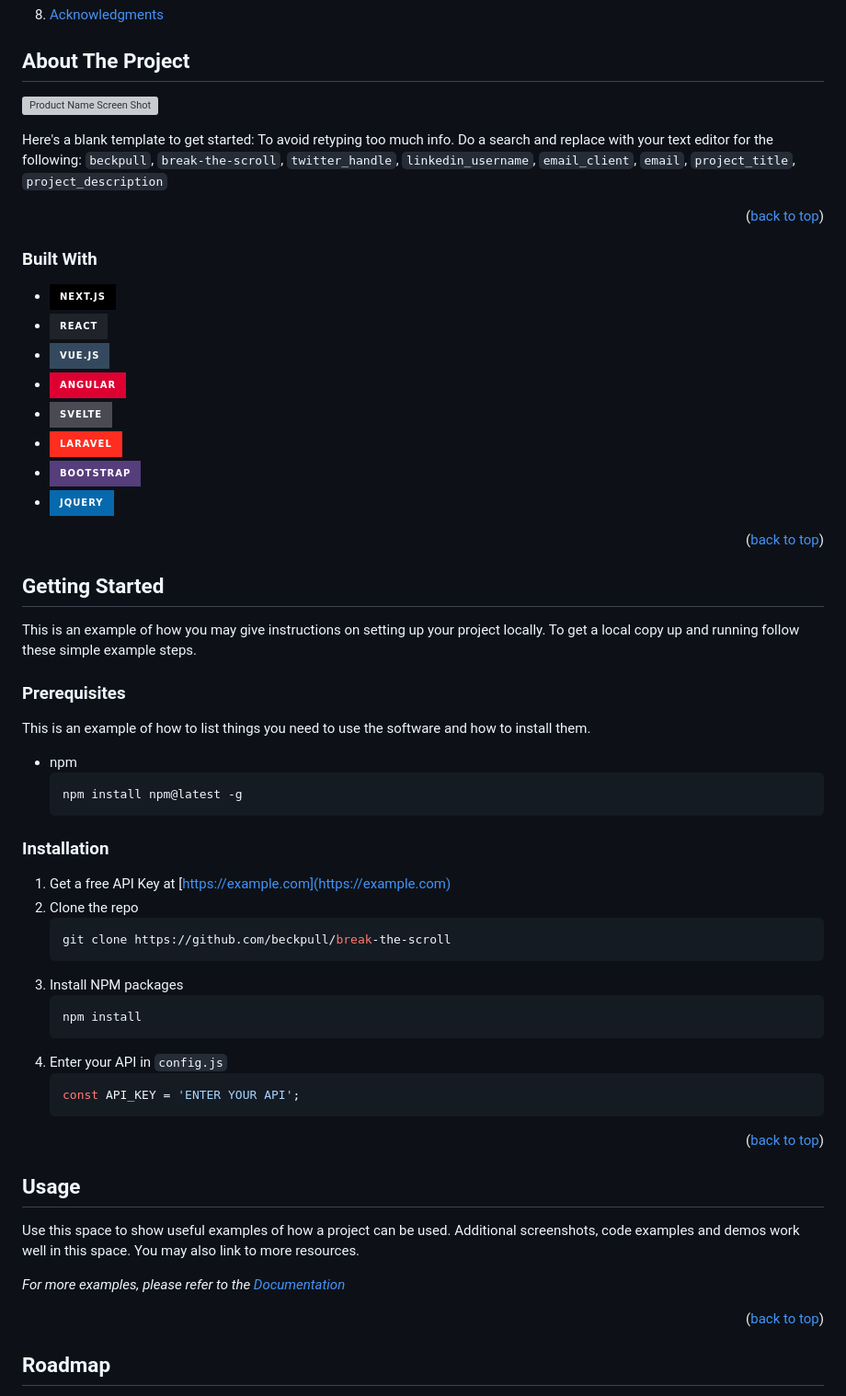
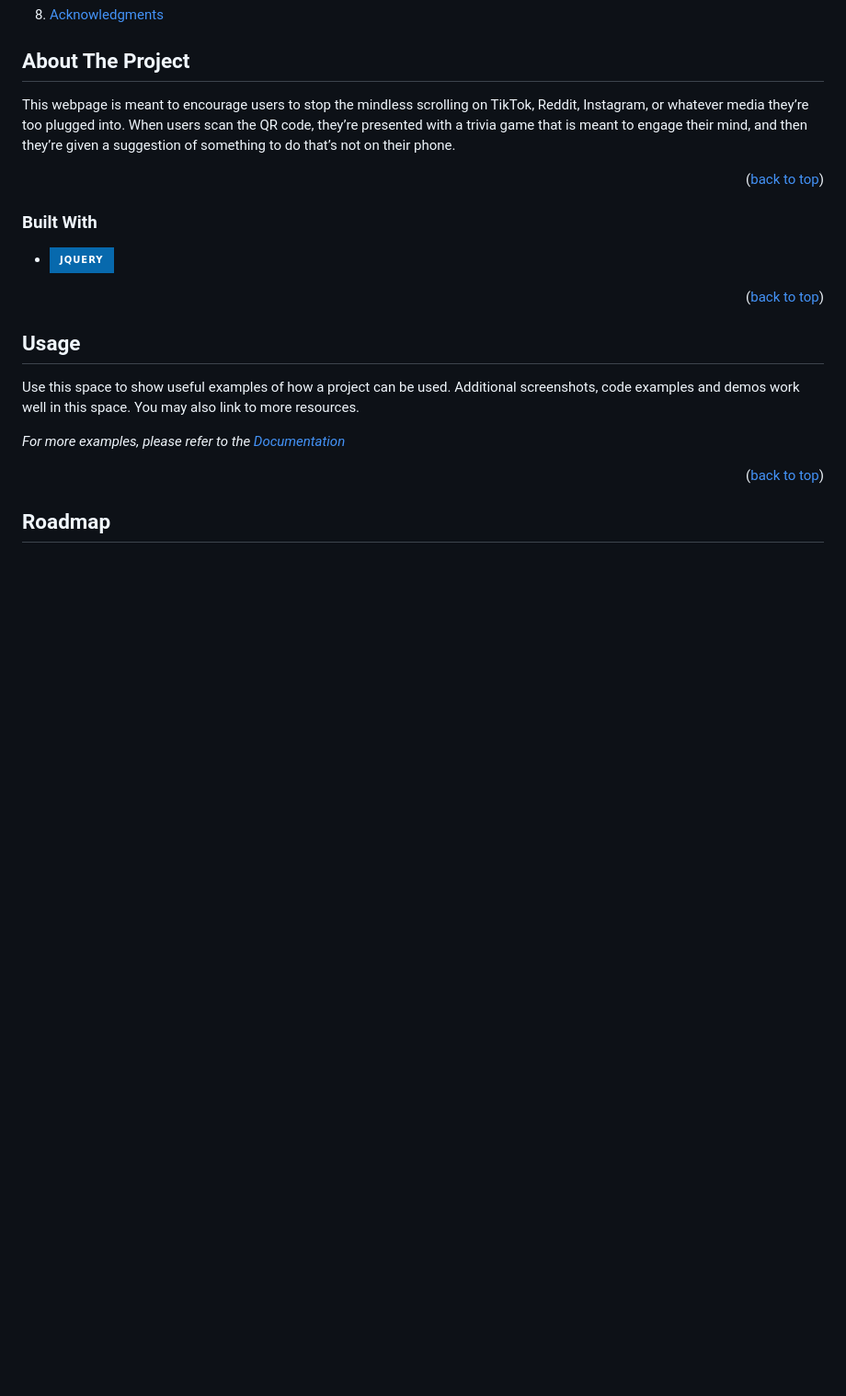
Before and after one commit to beckpull/break-the-scroll, a Markdown page: BLANK_README.md, the part around the change printed below. Shown: that part at 92% size. Rendered like a GitHub page; folded sections open; badges without logos; blank space fills up the shorter version; grey boxes are pictures that could not be loaded.

Commit message:
Few more minor bugs fixed. ReadMe in progress. Focusing on bugs between ReadMe boredom.

````diff
--- a/BLANK_README.md
+++ b/BLANK_README.md
@@ -83,9 +83,7 @@
 <!-- ABOUT THE PROJECT -->
 ## About The Project
 
-[![Product Name Screen Shot][product-screenshot]](https://example.com)
-
-Here's a blank template to get started: To avoid retyping too much info. Do a search and replace with your text editor for the following: `beckpull`, `break-the-scroll`, `twitter_handle`, `linkedin_username`, `email_client`, `email`, `project_title`, `project_description`
+This webpage is meant to encourage users to stop the mindless scrolling on TikTok, Reddit, Instagram, or whatever media they’re too plugged into. When users scan the QR code, they’re presented with a trivia game that is meant to engage their mind, and then they’re given a suggestion of something to do that’s not on their phone.
 
 <p align="right">(<a href="#readme-top">back to top</a>)</p>
 
@@ -93,50 +91,12 @@ Here's a blank template to get started: To avoid retyping too much info. Do a se
 
 ### Built With
 
-* [![Next][Next.js]][Next-url]
-* [![React][React.js]][React-url]
-* [![Vue][Vue.js]][Vue-url]
-* [![Angular][Angular.io]][Angular-url]
-* [![Svelte][Svelte.dev]][Svelte-url]
-* [![Laravel][Laravel.com]][Laravel-url]
-* [![Bootstrap][Bootstrap.com]][Bootstrap-url]
+
 * [![JQuery][JQuery.com]][JQuery-url]
 
 <p align="right">(<a href="#readme-top">back to top</a>)</p>
 
 
-
-<!-- GETTING STARTED -->
-## Getting Started
-
-This is an example of how you may give instructions on setting up your project locally.
-To get a local copy up and running follow these simple example steps.
-
-### Prerequisites
-
-This is an example of how to list things you need to use the software and how to install them.
-* npm
-  ```sh
-  npm install npm@latest -g
-  ```
-
-### Installation
-
-1. Get a free API Key at [https://example.com](https://example.com)
-2. Clone the repo
-   ```sh
-   git clone https://github.com/beckpull/break-the-scroll
-   ```
-3. Install NPM packages
-   ```sh
-   npm install
-   ```
-4. Enter your API in `config.js`
-   ```js
-   const API_KEY = 'ENTER YOUR API';
-   ```
-
-<p align="right">(<a href="#readme-top">back to top</a>)</p>
 
 
 
````
Also changed, not shown: other parts of BLANK_README.md (+4 -4 lines), assets/readme-images/qr-scan.png (added), 1 other file.
